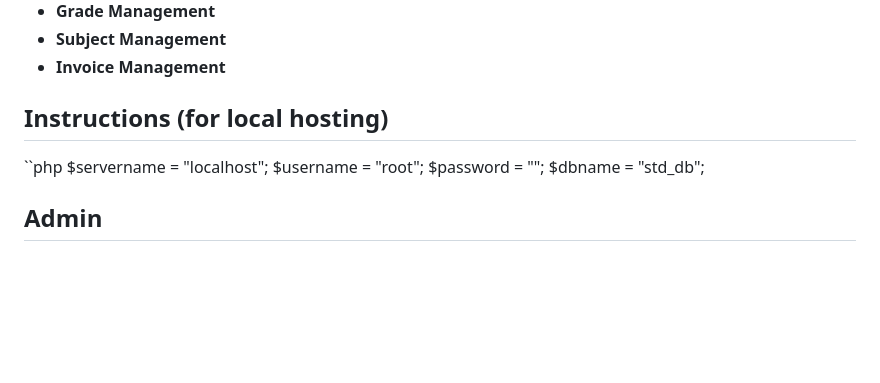
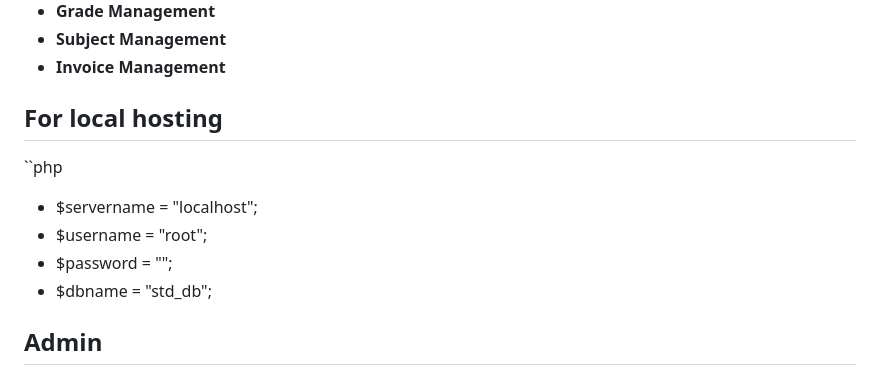
Before and after one commit to sadiqui/wsite-marionette, a Markdown page: README.md, the part around the change. Drawn GitHub-style; blank space fills up the shorter version.

```diff
--- a/README.md
+++ b/README.md
@@ -18,12 +18,13 @@
 - **Subject Management**
 - **Invoice Management**
 
-## Instructions (for local hosting)
+## For local hosting
+
 ``php
-$servername = "localhost";
-$username   = "root";
-$password   = "";
-$dbname     = "std_db";
+- $servername = "localhost";
+- $username   = "root";
+- $password   = "";
+- $dbname     = "std_db";
 
 ## Admin
 
```
